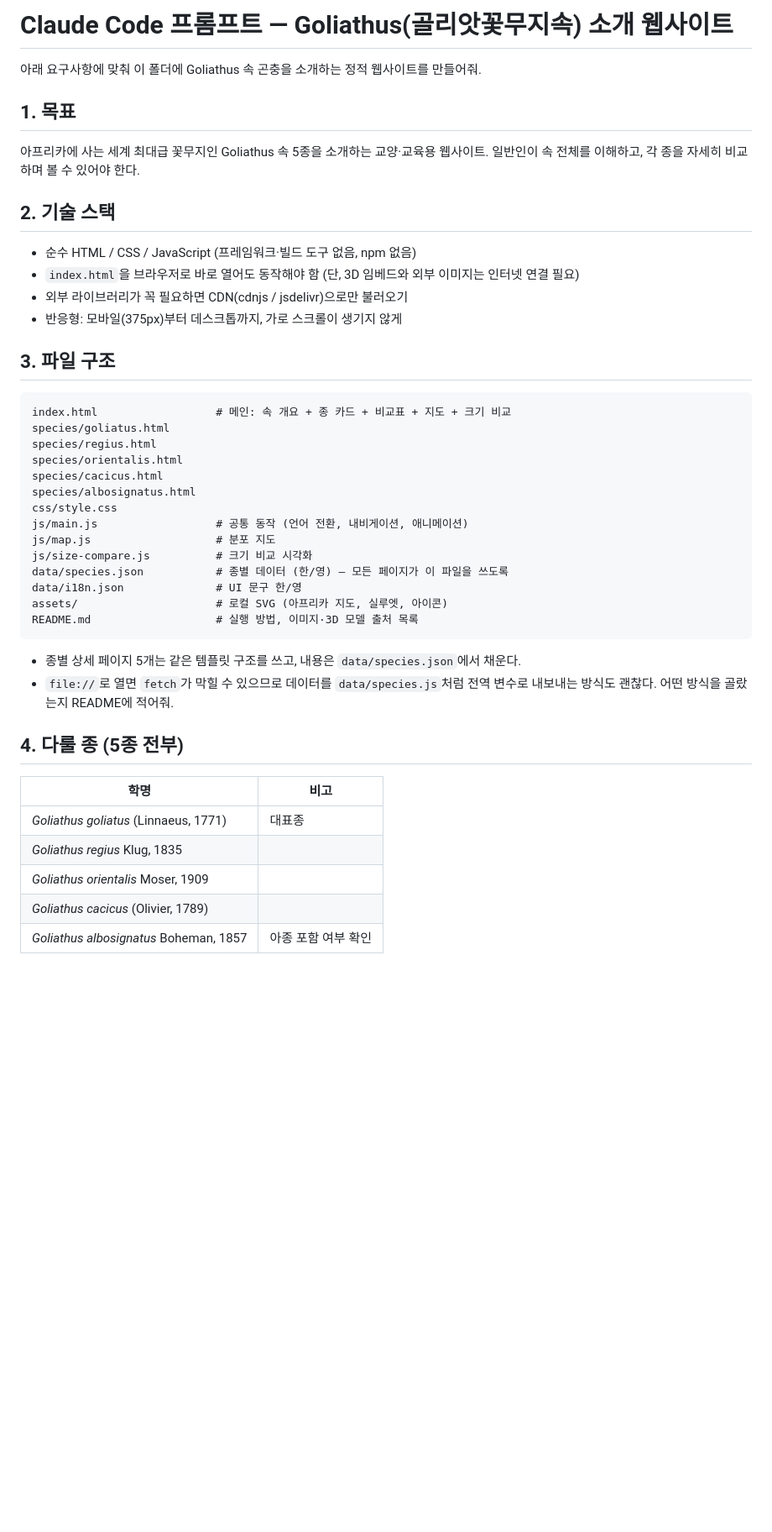
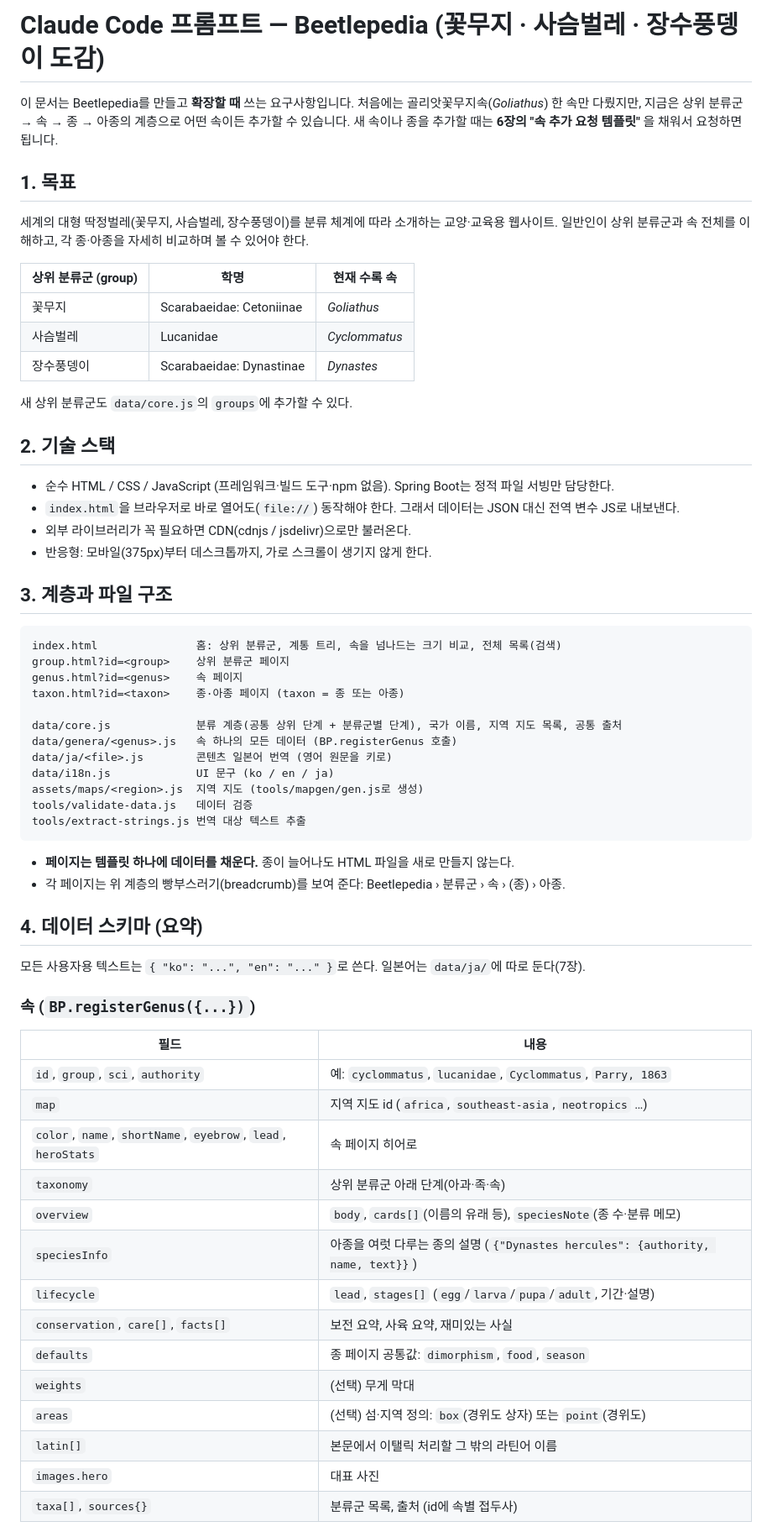
Before and after one commit to Sujemocchi/Beetlepedia, a Markdown page: PROMPT.md, the part around one of its changes. Shown at 84% size. GitHub-like rendering; blank space fills up the shorter version.

````diff
--- a/PROMPT.md
+++ b/PROMPT.md
@@ -1,43 +1,68 @@
-# Claude Code 프롬프트 — Goliathus(골리앗꽃무지속) 소개 웹사이트
+# Claude Code 프롬프트 — Beetlepedia (꽃무지 · 사슴벌레 · 장수풍뎅이 도감)
 
-아래 요구사항에 맞춰 이 폴더에 Goliathus 속 곤충을 소개하는 정적 웹사이트를 만들어줘.
+이 문서는 Beetlepedia를 만들고 **확장할 때** 쓰는 요구사항입니다.
+처음에는 골리앗꽃무지속(*Goliathus*) 한 속만 다뤘지만, 지금은 상위 분류군 → 속 → 종 → 아종의 계층으로 어떤 속이든 추가할 수 있습니다.
+새 속이나 종을 추가할 때는 **6장의 "속 추가 요청 템플릿"** 을 채워서 요청하면 됩니다.
 
 ## 1. 목표
-아프리카에 사는 세계 최대급 꽃무지인 Goliathus 속 5종을 소개하는 교양·교육용 웹사이트.
-일반인이 속 전체를 이해하고, 각 종을 자세히 비교하며 볼 수 있어야 한다.
+
+세계의 대형 딱정벌레(꽃무지, 사슴벌레, 장수풍뎅이)를 분류 체계에 따라 소개하는 교양·교육용 웹사이트.
+일반인이 상위 분류군과 속 전체를 이해하고, 각 종·아종을 자세히 비교하며 볼 수 있어야 한다.
+
+| 상위 분류군 (group) | 학명 | 현재 수록 속 |
+|---|---|---|
+| 꽃무지 | Scarabaeidae: Cetoniinae | *Goliathus* |
+| 사슴벌레 | Lucanidae | *Cyclommatus* |
+| 장수풍뎅이 | Scarabaeidae: Dynastinae | *Dynastes* |
+
+새 상위 분류군도 `data/core.js`의 `groups`에 추가할 수 있다.
 
 ## 2. 기술 스택
-- 순수 HTML / CSS / JavaScript (프레임워크·빌드 도구 없음, npm 없음)
-- `index.html`을 브라우저로 바로 열어도 동작해야 함 (단, 3D 임베드와 외부 이미지는 인터넷 연결 필요)
-- 외부 라이브러리가 꼭 필요하면 CDN(cdnjs / jsdelivr)으로만 불러오기
-- 반응형: 모바일(375px)부터 데스크톱까지, 가로 스크롤이 생기지 않게
 
-## 3. 파일 구조
+- 순수 HTML / CSS / JavaScript (프레임워크·빌드 도구·npm 없음). Spring Boot는 정적 파일 서빙만 담당한다.
+- `index.html`을 브라우저로 바로 열어도(`file://`) 동작해야 한다. 그래서 데이터는 JSON 대신 전역 변수 JS로 내보낸다.
+- 외부 라이브러리가 꼭 필요하면 CDN(cdnjs / jsdelivr)으로만 불러온다.
+- 반응형: 모바일(375px)부터 데스크톱까지, 가로 스크롤이 생기지 않게 한다.
+
+## 3. 계층과 파일 구조
+
 ```
-index.html                  # 메인: 속 개요 + 종 카드 + 비교표 + 지도 + 크기 비교
-species/goliatus.html
-species/regius.html
-species/orientalis.html
-species/cacicus.html
-species/albosignatus.html
-css/style.css
-js/main.js                  # 공통 동작 (언어 전환, 내비게이션, 애니메이션)
-js/map.js                   # 분포 지도
-js/size-compare.js          # 크기 비교 시각화
-data/species.json           # 종별 데이터 (한/영) — 모든 페이지가 이 파일을 쓰도록
-data/i18n.json              # UI 문구 한/영
-assets/                     # 로컬 SVG (아프리카 지도, 실루엣, 아이콘)
-README.md                   # 실행 방법, 이미지·3D 모델 출처 목록
+index.html               홈: 상위 분류군, 계통 트리, 속을 넘나드는 크기 비교, 전체 목록(검색)
+group.html?id=<group>    상위 분류군 페이지
+genus.html?id=<genus>    속 페이지
+taxon.html?id=<taxon>    종·아종 페이지 (taxon = 종 또는 아종)
+
+data/core.js             분류 계층(공통 상위 단계 + 분류군별 단계), 국가 이름, 지역 지도 목록, 공통 출처
+data/genera/<genus>.js   속 하나의 모든 데이터 (BP.registerGenus 호출)
+data/ja/<file>.js        콘텐츠 일본어 번역 (영어 원문을 키로)
+data/i18n.js             UI 문구 (ko / en / ja)
+assets/maps/<region>.js  지역 지도 (tools/mapgen/gen.js로 생성)
+tools/validate-data.js   데이터 검증
+tools/extract-strings.js 번역 대상 텍스트 추출
 ```
-- 종별 상세 페이지 5개는 같은 템플릿 구조를 쓰고, 내용은 `data/species.json`에서 채운다.
-- `file://`로 열면 `fetch`가 막힐 수 있으므로 데이터를 `data/species.js`처럼 전역 변수로 내보내는 방식도 괜찮다. 어떤 방식을 골랐는지 README에 적어줘.
 
-## 4. 다룰 종 (5종 전부)
-| 학명 | 비고 |
+- **페이지는 템플릿 하나에 데이터를 채운다.** 종이 늘어나도 HTML 파일을 새로 만들지 않는다.
+- 각 페이지는 위 계층의 빵부스러기(breadcrumb)를 보여 준다: Beetlepedia › 분류군 › 속 › (종) › 아종.
+
+## 4. 데이터 스키마 (요약)
+
+모든 사용자용 텍스트는 `{ "ko": "...", "en": "..." }`로 쓴다. 일본어는 `data/ja/`에 따로 둔다(7장).
+
+### 속 (`BP.registerGenus({...})`)
+| 필드 | 내용 |
 |---|---|
-| *Goliathus goliatus* (Linnaeus, 1771) | 대표종 |
-| *Goliathus regius* Klug, 1835 | |
-| *Goliathus orientalis* Moser, 1909 | |
-| *Goliathus cacicus* (Olivier, 1789) | |
-| *Goliathus albosignatus* Boheman, 1857 | 아종 포함 여부 확인 |
+| `id`, `group`, `sci`, `authority` | 예: `cyclommatus`, `lucanidae`, `Cyclommatus`, `Parry, 1863` |
+| `map` | 지역 지도 id (`africa`, `southeast-asia`, `neotropics` …) |
+| `color`, `name`, `shortName`, `eyebrow`, `lead`, `heroStats` | 속 페이지 히어로 |
+| `taxonomy` | 상위 분류군 아래 단계(아과·족·속) |
+| `overview` | `body`, `cards[]`(이름의 유래 등), `speciesNote`(종 수·분류 메모) |
+| `speciesInfo` | 아종을 여럿 다루는 종의 설명 (`{"Dynastes hercules": {authority, name, text}}`) |
+| `lifecycle` | `lead`, `stages[]` (`egg`/`larva`/`pupa`/`adult`, 기간·설명) |
+| `conservation`, `care[]`, `facts[]` | 보전 요약, 사육 요약, 재미있는 사실 |
+| `defaults` | 종 페이지 공통값: `dimorphism`, `food`, `season` |
+| `weights` | (선택) 무게 막대 |
+| `areas` | (선택) 섬·지역 정의: `box`(경위도 상자) 또는 `point`(경위도) |
+| `latin[]` | 본문에서 이탤릭 처리할 그 밖의 라틴어 이름 |
+| `images.hero` | 대표 사진 |
+| `taxa[]`, `sources{}` | 분류군 목록, 출처 (id에 속별 접두사) |
 
````
Also changed, not shown: other parts of PROMPT.md (+84 -72 lines), README.md (+24 -11 lines).
